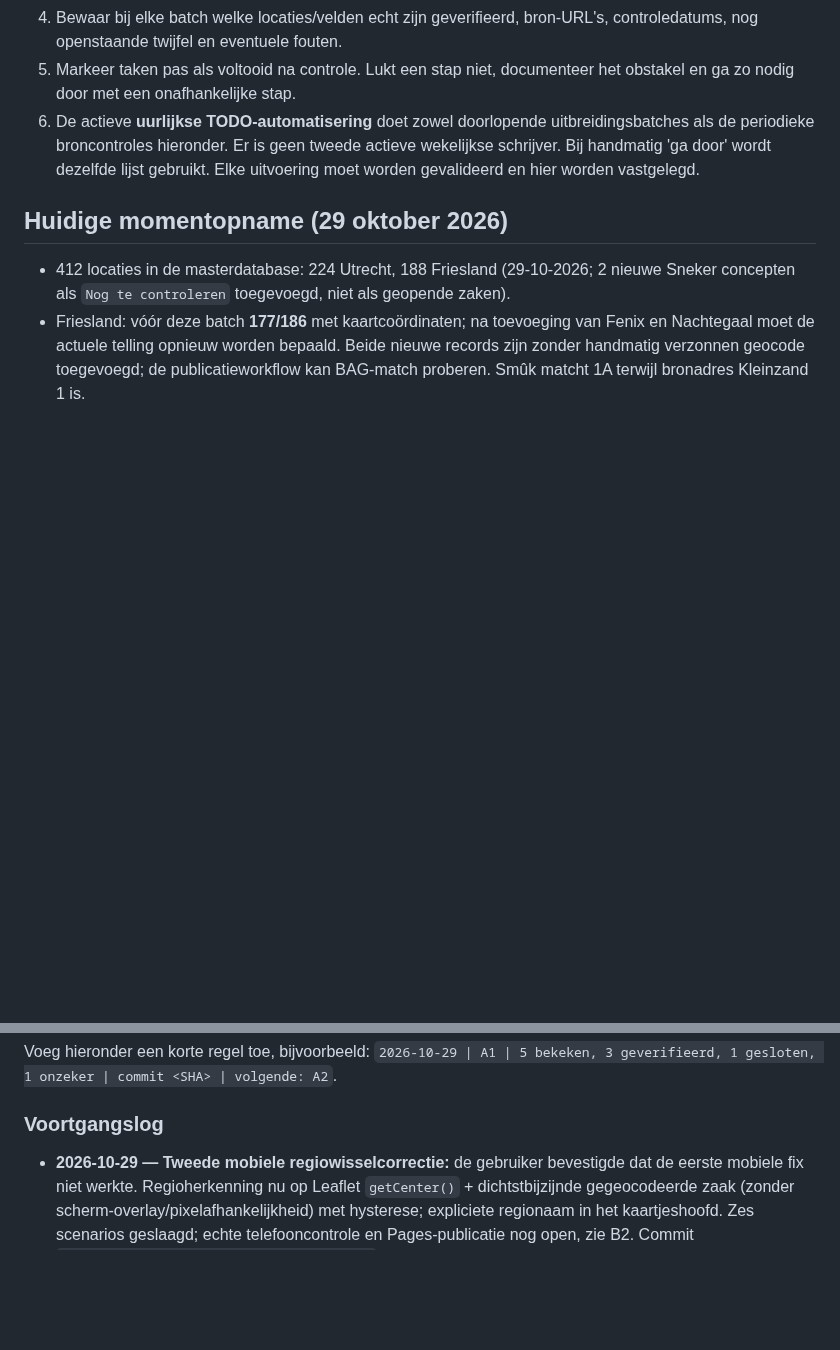
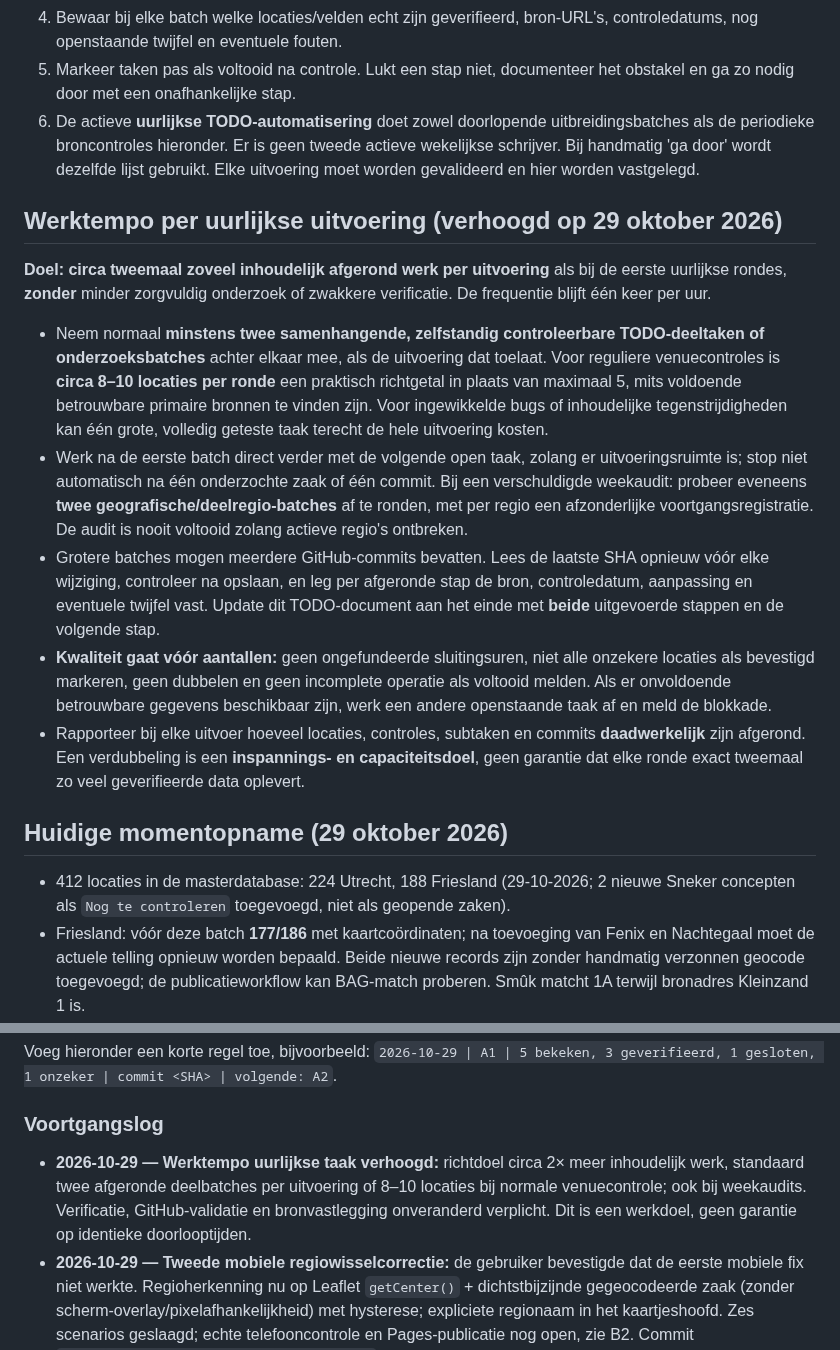
Before and after one commit to paltenburg/nogergensnaarbinnen, a Markdown page: TODO.md, 2 parts joined by grey strips. GitHub-like rendering; blank space fills up the shorter version.

Commit message:
Verhoog werkdoel uurlijkse horecataak naar twee gecontroleerde batches per uitvoering

```diff
--- a/TODO.md
+++ b/TODO.md
@@ -12,6 +12,16 @@
 4. Bewaar bij elke batch welke locaties/velden echt zijn geverifieerd, bron-URL's, controledatums, nog openstaande twijfel en eventuele fouten.
 5. Markeer taken pas als voltooid na controle. Lukt een stap niet, documenteer het obstakel en ga zo nodig door met een onafhankelijke stap.
 6. De actieve **uurlijkse TODO-automatisering** doet zowel doorlopende uitbreidingsbatches als de periodieke broncontroles hieronder. Er is geen tweede actieve wekelijkse schrijver. Bij handmatig 'ga door' wordt dezelfde lijst gebruikt. Elke uitvoering moet worden gevalideerd en hier worden vastgelegd.
+
+## Werktempo per uurlijkse uitvoering (verhoogd op 29 oktober 2026)
+
+**Doel: circa tweemaal zoveel inhoudelijk afgerond werk per uitvoering** als bij de eerste uurlijkse rondes, **zonder** minder zorgvuldig onderzoek of zwakkere verificatie. De frequentie blijft één keer per uur.
+
+- Neem normaal **minstens twee samenhangende, zelfstandig controleerbare TODO-deeltaken of onderzoeksbatches** achter elkaar mee, als de uitvoering dat toelaat. Voor reguliere venuecontroles is **circa 8–10 locaties per ronde** een praktisch richtgetal in plaats van maximaal 5, mits voldoende betrouwbare primaire bronnen te vinden zijn. Voor ingewikkelde bugs of inhoudelijke tegenstrijdigheden kan één grote, volledig geteste taak terecht de hele uitvoering kosten.
+- Werk na de eerste batch direct verder met de volgende open taak, zolang er uitvoeringsruimte is; stop niet automatisch na één onderzochte zaak of één commit. Bij een verschuldigde weekaudit: probeer eveneens **twee geografische/deelregio-batches** af te ronden, met per regio een afzonderlijke voortgangsregistratie. De audit is nooit voltooid zolang actieve regio's ontbreken.
+- Grotere batches mogen meerdere GitHub-commits bevatten. Lees de laatste SHA opnieuw vóór elke wijziging, controleer na opslaan, en leg per afgeronde stap de bron, controledatum, aanpassing en eventuele twijfel vast. Update dit TODO-document aan het einde met **beide** uitgevoerde stappen en de volgende stap.
+- **Kwaliteit gaat vóór aantallen:** geen ongefundeerde sluitingsuren, niet alle onzekere locaties als bevestigd markeren, geen dubbelen en geen incomplete operatie als voltooid melden. Als er onvoldoende betrouwbare gegevens beschikbaar zijn, werk een andere openstaande taak af en meld de blokkade.
+- Rapporteer bij elke uitvoer hoeveel locaties, controles, subtaken en commits **daadwerkelijk** zijn afgerond. Een verdubbeling is een **inspannings- en capaciteitsdoel**, geen garantie dat elke ronde exact tweemaal zo veel geverifieerde data oplevert.
 
 ## Huidige momentopname (29 oktober 2026)
 
@@ -152,6 +162,7 @@ Voeg hieronder een korte regel toe, bijvoorbeeld:
 
 ### Voortgangslog
 
+- **2026-10-29 — Werktempo uurlijkse taak verhoogd:** richtdoel circa 2× meer inhoudelijk werk, standaard twee afgeronde deelbatches per uitvoering of 8–10 locaties bij normale venuecontrole; ook bij weekaudits. Verificatie, GitHub-validatie en bronvastlegging onveranderd verplicht. Dit is een werkdoel, geen garantie op identieke doorlooptijden.
 - **2026-10-29 — Tweede mobiele regiowisselcorrectie:** de gebruiker bevestigde dat de eerste mobiele fix niet werkte. Regioherkenning nu op Leaflet `getCenter()` + dichtstbijzijnde gegeocodeerde zaak (zonder scherm-overlay/pixelafhankelijkheid) met hysterese; expliciete regionaam in het kaartjeshoofd. Zes scenarios geslaagd; echte telefooncontrole en Pages-publicatie nog open, zie B2. Commit `bfe247f43f191b75541858b3f88157d628fd5f65`.
 - **2026-10-29 — Mobiele regio-automatiek verbeterd:** de vaste 18-km-regiogrens vervangen door detectie van geografische locaties binnen de onbedekte kaartviewport, met hysterese tegen onrustig heen-en-weer schakelen. Zes gesimuleerde scenario's + JS-syntax correct; live mobiel nog open onder B2. Commit `cf9034cdbd744f888d40590996e69ed301a4cc52`.
 - **2026-10-29 — A2a hercontrole + A2f appcorrectie (Sneek):** 1841-complex nagekeken via https://1841.nl/, https://www.sneek.nl/zien-doen/club-1841 en https://www.grootsneek.nl/nieuws/in-bedrijf/139410/club-1841-en-cafe-fokks-bundelen-krachten-in-sneker-nachthoreca-als-de-stad-meer-bezoekers-trekt-profiteert-iedereen-; geen hard bewijs van publieke heropening vóór november, geen nieuwe horecazaken toegevoegd. De geocodes van Club 1841 (adres 4B) en Nachtegaal (adres 4) matchen BAG 4a; Fenix 4C matcht wel 4c. Dit zijn onopgeloste adres-/precisiepunten; geen coördinaten verzonnen. A2f: https://cafedekroonsneek.nl/ bevestigt 'uiterlijk 01:45', niet exact. index.html commit `f7bfc97dfef82416f6115511ad7a23ebc2d4bdc8`, data/venues.json commit `7fe64bc3b33968c3b8172ac84486bc74f5537dd0`; 1 bestaande recordnotitie bijgewerkt, 412 records totaal (224 Utrecht, 188 Friesland). 13 JS-gevallen geslaagd incl. Café Fokk's; browser-/deploycontrole nog open. Volgende A2j Smûk-dinsdag en A2k BAG.
```
